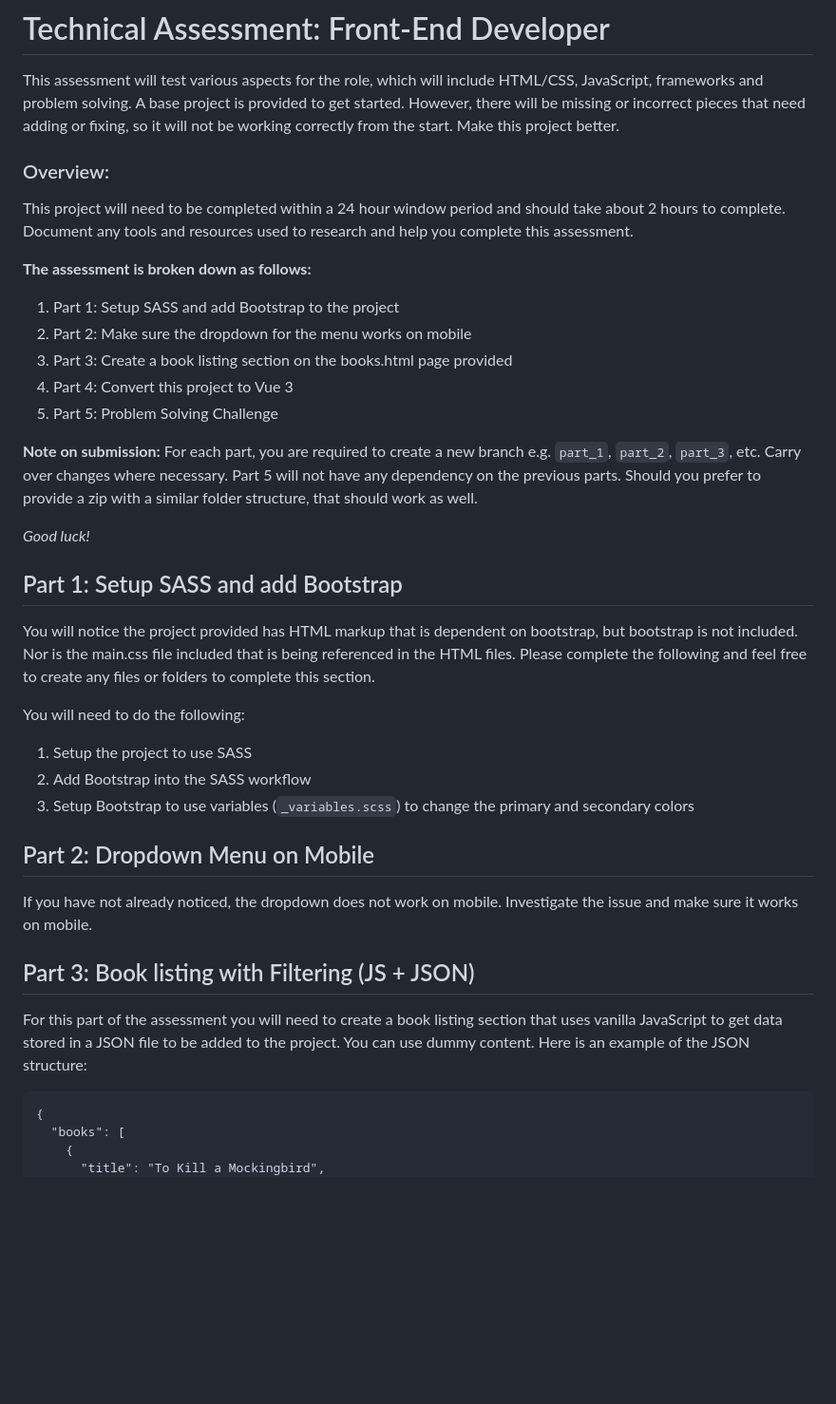
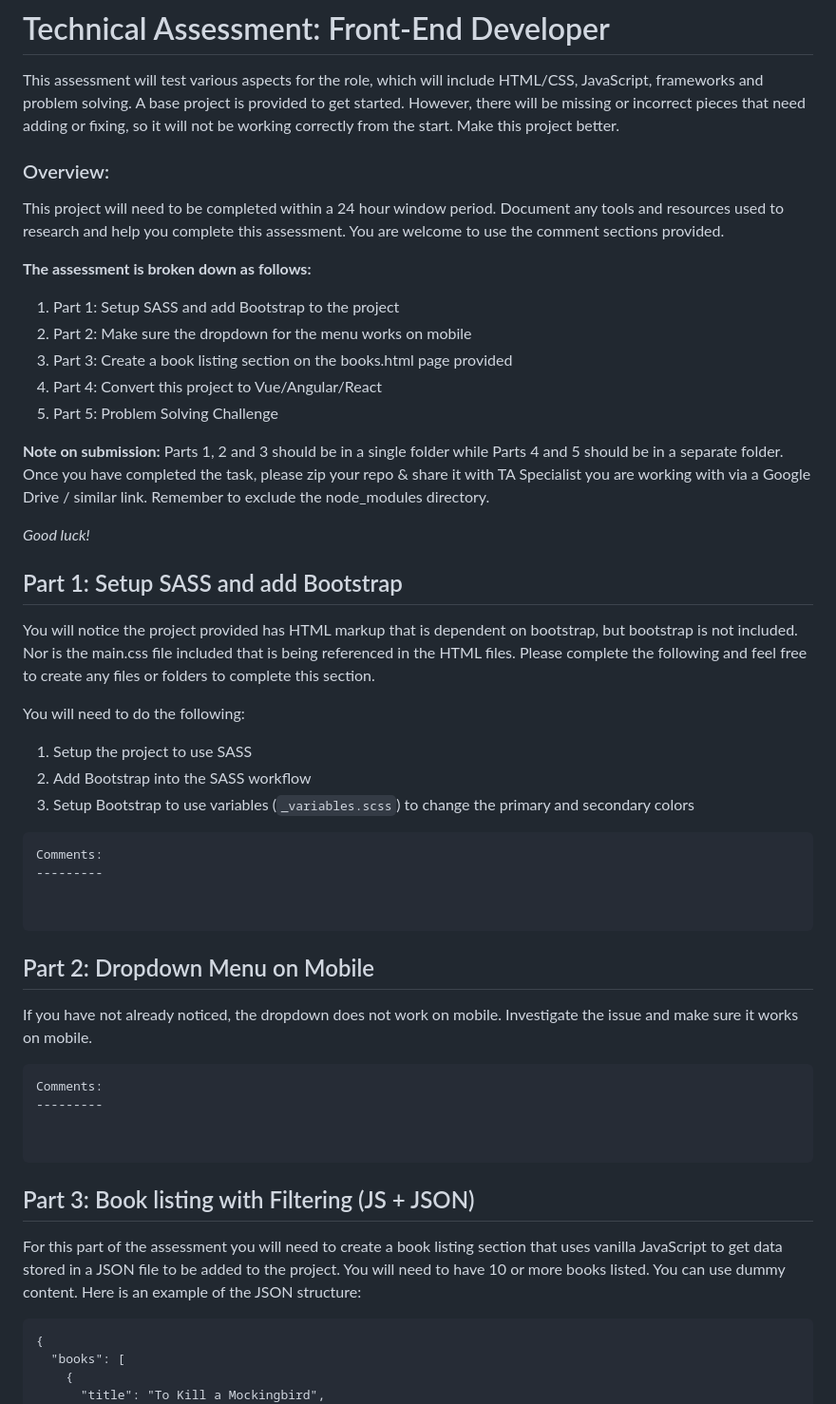
Before and after one commit to PaySpaceSA/nextgen-frontend-assignment, a Markdown page: readme.md, the part around the change printed below. Shown: that part at 95% size. Rendered like a GitHub page; blank space fills up the shorter version.

````diff
--- a/readme.md
+++ b/readme.md
@@ -2,20 +2,19 @@
 
 This assessment will test various aspects for the role, which will include HTML/CSS, JavaScript, frameworks and problem solving. A base project is provided to get started. However, there will be missing or incorrect pieces that need adding or fixing, so it will not be working correctly from the start. Make this project better.
 
-
 ### Overview:
-This project will need to be completed within a 24 hour window period and should take about 2 hours to complete. Document any tools and resources used to research and help you complete this assessment.
+This project will need to be completed within a 24 hour window period. Document any tools and resources used to research and help you complete this assessment. You are welcome to use the comment sections provided.
 
 **The assessment is broken down as follows:**
 
  1. Part 1: Setup SASS and add Bootstrap to the project
  2. Part 2: Make sure the dropdown for the menu works on mobile
  3. Part 3: Create a book listing section on the books.html page provided
- 4. Part 4: Convert this project to Vue 3
+ 4. Part 4: Convert this project to Vue/Angular/React
  5. Part 5: Problem Solving Challenge
 
 **Note on submission:**
-For each part, you are required to create a new branch e.g. `part_1`, `part_2`, `part_3`, etc. Carry over changes where necessary. Part 5 will not have any dependency on the previous parts. Should you prefer to provide a zip with a similar folder structure, that should work as well.
+Parts 1, 2 and 3 should be in a single folder while Parts 4 and 5 should be in a separate folder. Once you have completed the task, please zip your repo & share it with TA Specialist you are working with via a Google Drive / similar link. Remember to exclude the node_modules directory.
 
 *Good luck!*
 
@@ -29,13 +28,27 @@ You will need to do the following:
  2. Add Bootstrap into the SASS workflow
  3. Setup Bootstrap to use variables (`_variables.scss`) to change the primary and secondary colors
 
+```
+Comments:
+---------
+
+
+```
+
 ## Part 2: Dropdown Menu on Mobile
 
 If you have not already noticed, the dropdown does not work on mobile. Investigate the issue and make sure it works on mobile.
 
+```
+Comments:
+---------
+
+
+```
+
 ## Part 3: Book listing with Filtering (JS + JSON)
 
-For this part of the assessment you will need to create a book listing section that uses vanilla JavaScript to get data stored in a JSON file to be added to the project. You can use dummy content. Here is an example of the JSON structure:
+For this part of the assessment you will need to create a book listing section that uses vanilla JavaScript to get data stored in a JSON file to be added to the project. You will need to have 10 or more books listed. You can use dummy content. Here is an example of the JSON structure:
 
     {
       "books": [
````
Also changed, not shown: other parts of readme.md (+27 -4 lines).
